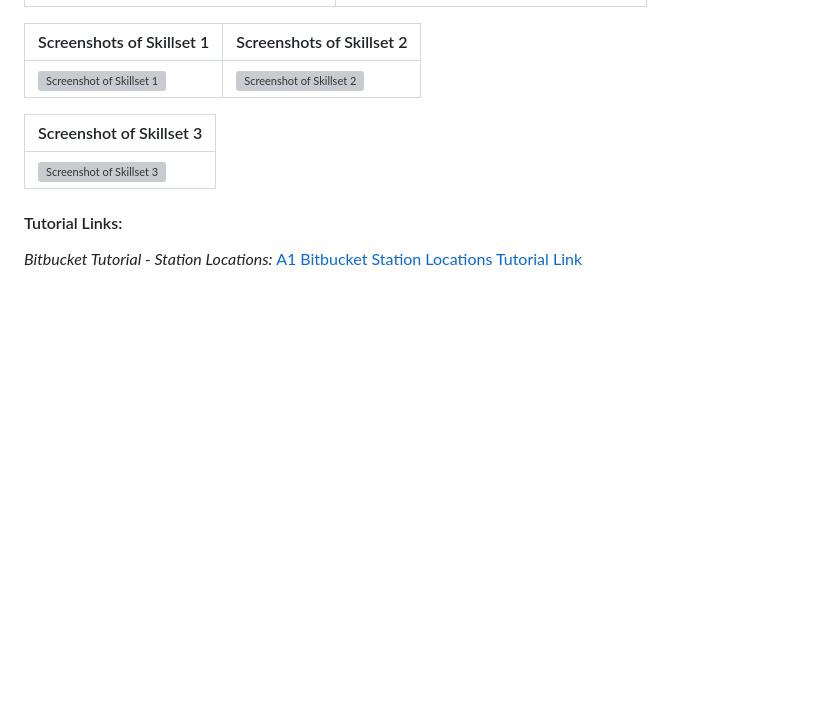
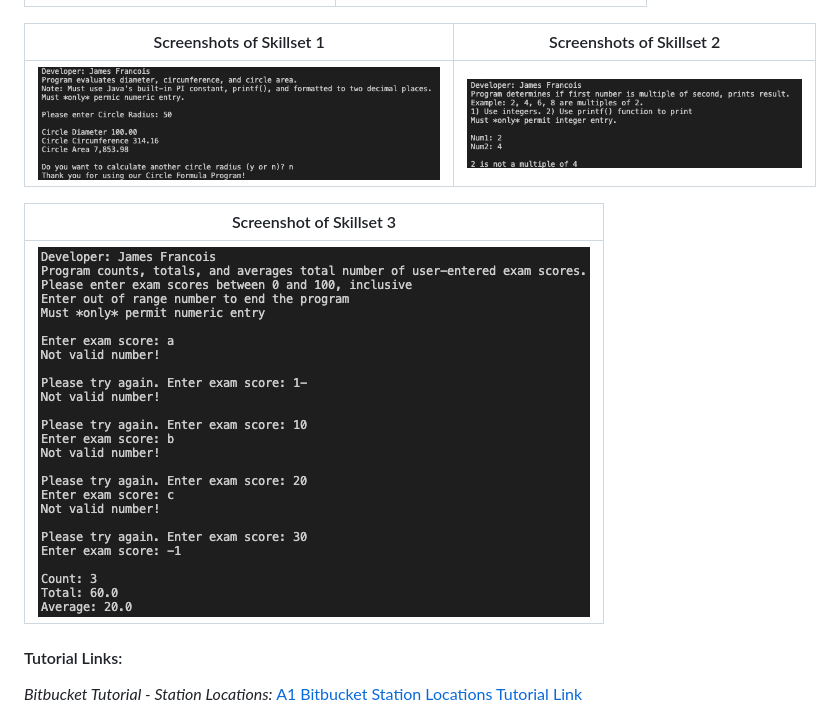
Before and after one commit to jamesfrancois/LIS4331, a Markdown page: a2/README.md, the part around the change. GitHub-like rendering; blank space fills up the shorter version; grey boxes are pictures that could not be loaded.

Commit message:
changes in a2 README.md

```diff
--- a/a2/README.md
+++ b/a2/README.md
@@ -26,11 +26,11 @@
 
 | Screenshots of Skillset 1 | Screenshots of Skillset 2 |
 | -------------- | --------------|
-| ![Screenshot of Skillset 1](img/skillset1.png) | ![Screenshot of Skillset 2](img/skillset2.png) |
+| ![Screenshot of Skillset 1](img/skillset01.png) | ![Screenshot of Skillset 2](img/skillset02.png) |
 
 | Screenshot of Skillset 3|
 | -------------- |
-| ![Screenshot of Skillset 3](img/skillset3.png) |
+| ![Screenshot of Skillset 3](img/skillset03.png) |
 
 
 #### Tutorial Links:
```
Also changed, not shown: a2/img/skillset01.png (renamed from a2/img/Skillset1.png), a2/img/skillset02.png (renamed from a2/img/Skillset2.png), a2/img/skillset03.png (renamed from a2/img/Skillset3.png).
